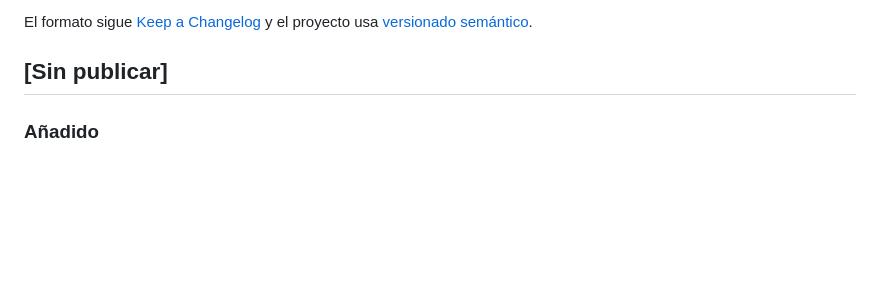
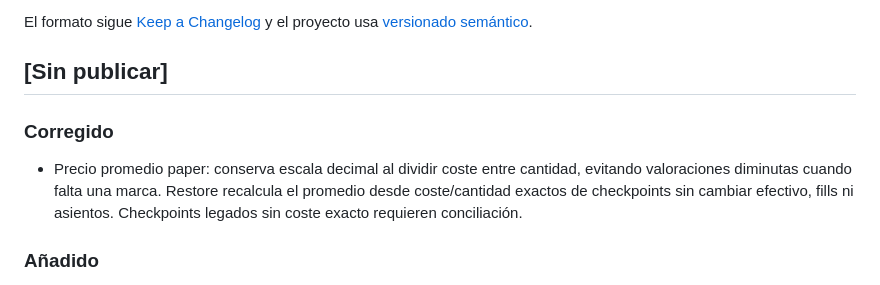
Before and after one commit to proyecto1095si1-boop/quant-command-floor, a Markdown page: CHANGELOG.md, the part around the change. Rendered like a GitHub page; blank space fills up the shorter version.

```diff
--- a/CHANGELOG.md
+++ b/CHANGELOG.md
@@ -6,6 +6,13 @@ El formato sigue [Keep a Changelog](https://keepachangelog.com/es-ES/1.1.0/) y e
 proyecto usa [versionado semántico](https://semver.org/lang/es/).
 
 ## [Sin publicar]
+
+### Corregido
+
+- Precio promedio paper: conserva escala decimal al dividir coste entre cantidad,
+  evitando valoraciones diminutas cuando falta una marca. Restore recalcula el
+  promedio desde coste/cantidad exactos de checkpoints sin cambiar efectivo,
+  fills ni asientos. Checkpoints legados sin coste exacto requieren conciliación.
 
 ### Añadido
 
```
Also changed, not shown: docs/DECISIONES_PENDIENTES.md (+25 -5 lines), docs/FICHAS_EMPLEADOS.md (+3 -2 lines).
